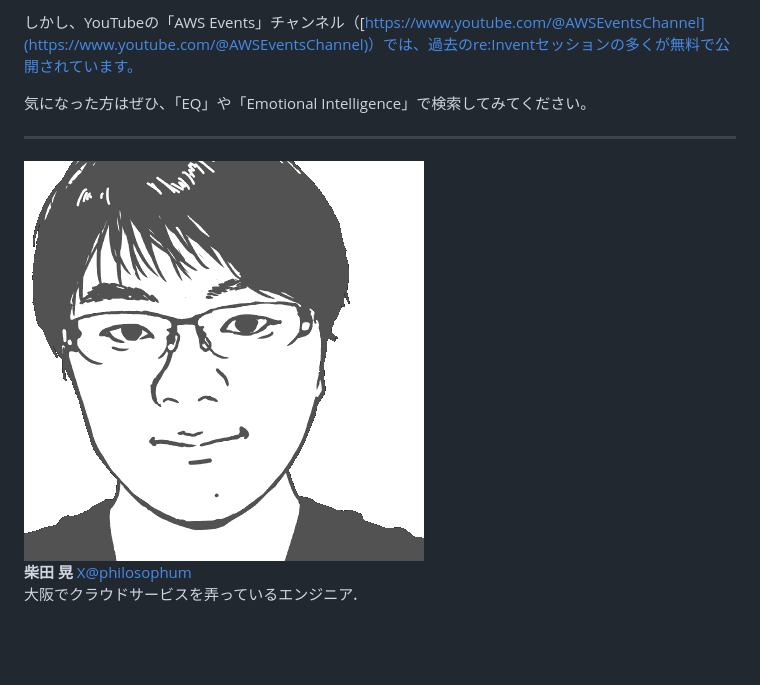
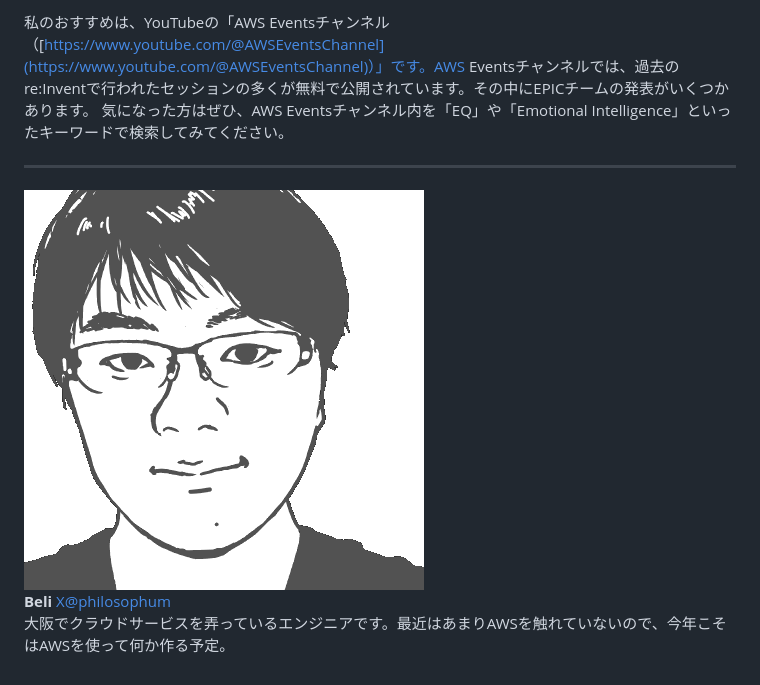
Before and after one commit to onestop-techbook/aws100knok, a Markdown page: src/chap-beli-epic.md, the part around the change printed below. Drawn GitHub-style; blank space fills up the shorter version.

```diff
--- a/src/chap-akira-epic.md
+++ b/src/chap-beli-epic.md
@@ -73,20 +70,18 @@ re:InventでこのEPICのセッションを見たとき、私は「私の会社
 
-しかし、YouTubeの「AWS Events」チャンネル（[https://www.youtube.com/@AWSEventsChannel](https://www.youtube.com/@AWSEventsChannel)）では、過去のre:Inventセッションの多くが無料で公開されています。
-
-気になった方はぜひ、「EQ」や「Emotional Intelligence」で検索してみてください。
+私のおすすめは、YouTubeの「AWS Eventsチャンネル（[https://www.youtube.com/@AWSEventsChannel](https://www.youtube.com/@AWSEventsChannel)）」です。AWS Eventsチャンネルでは、過去のre:Inventで行われたセッションの多くが無料で公開されています。その中にEPICチームの発表がいくつかあります。
+気になった方はぜひ、AWS Eventsチャンネル内を「EQ」や「Emotional Intelligence」といったキーワードで検索してみてください。
 
 ---
 
 <div class="author-profile">
-    <img src="images/akira.png">
+    <img src="images/beli.png">
     <div>
         <div>
-            <b>柴田 晃</b>
+            <b>Beli</b>
             <a href="https://x.com/philosophum">X@philosophum</a>
         </div>
     </div>
 </div>
 <p style="margin-top: 0.5em; margin-bottom: 2em;">
-大阪でクラウドサービスを弄っているエンジニア．
-
+大阪でクラウドサービスを弄っているエンジニアです。最近はあまりAWSを触れていないので、今年こそはAWSを使って何か作る予定。
 </p>
```
Also changed, not shown: other parts of src/chap-beli-epic.md (+19 -22 lines), src/images/beli.png (renamed from src/images/akira.png), 1 other file.
